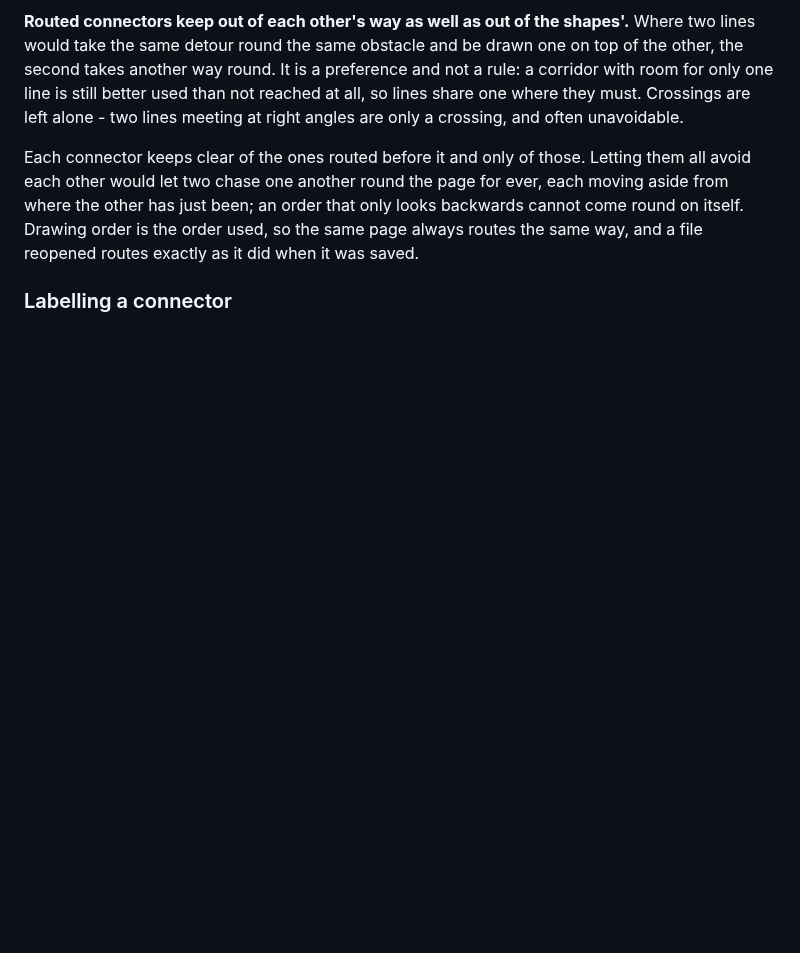
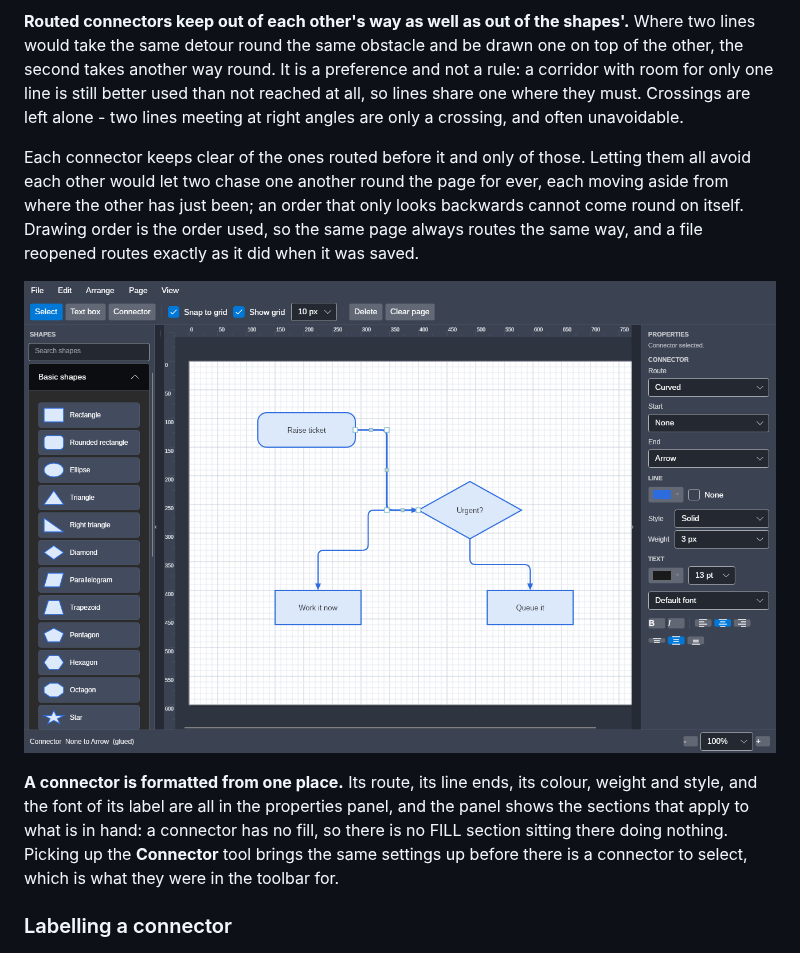
Before and after one commit to Harlock123/AVASvgMaker, a Markdown page: README.md, the part around the change. Drawn GitHub-style; pictures changed too: Images/connector-properties.png (added); blank space fills up the shorter version.

```diff
--- a/README.md
+++ b/README.md
@@ -813,6 +813,14 @@ from where the other has just been; an order that only looks backwards cannot co
 itself. Drawing order is the order used, so the same page always routes the same way, and a
 file reopened routes exactly as it did when it was saved.
 
+![A connector selected, and the settings for it](Images/connector-properties.png)
+
+**A connector is formatted from one place.** Its route, its line ends, its colour, weight and
+style, and the font of its label are all in the properties panel, and the panel shows the
+sections that apply to what is in hand: a connector has no fill, so there is no FILL section
+sitting there doing nothing. Picking up the **Connector** tool brings the same settings up
+before there is a connector to select, which is what they were in the toolbar for.
+
 ### Labelling a connector
 
 ![Labelled connectors](Images/connector-labels.png)
```
Also changed, not shown: USERGUIDE.md (+7 -0 lines), Images/overview.png, Images/social-preview.png, Images/swimlanes.png, 3 other files.
